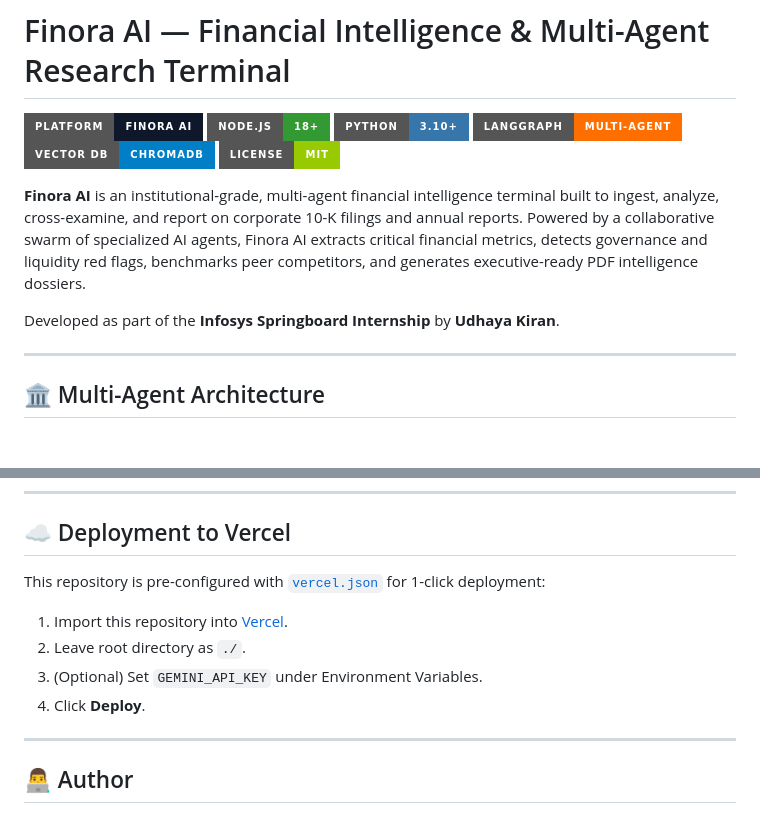
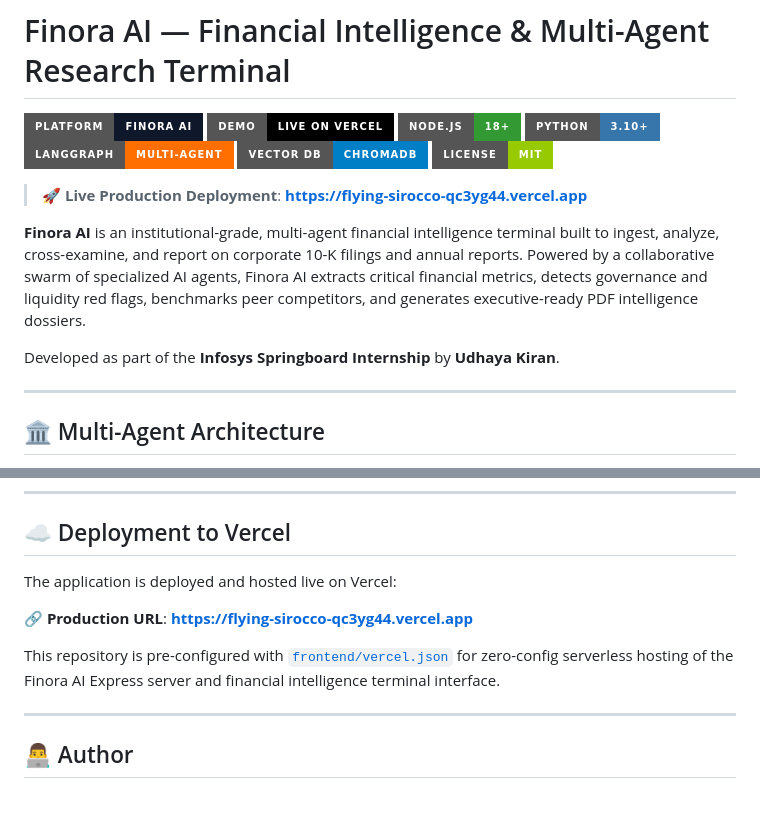
Before and after one commit to udhaya-dvs45/Finora-AI-Platform, a Markdown page: README.md, 2 parts joined by grey strips. Rendered like a GitHub page; badges without logos; blank space fills up the shorter version.

Commit message:
docs: Add live Vercel deployment link to README

```diff
--- a/README.md
+++ b/README.md
@@ -1,15 +1,19 @@
 # Finora AI — Financial Intelligence & Multi-Agent Research Terminal
 
 [![Platform](https://img.shields.io/badge/Platform-Finora%20AI-0F172A?style=for-the-badge&logo=probot)](https://github.com/udhaya-dvs45/Finora-AI-Platform)
+[![Live Demo](https://img.shields.io/badge/Demo-Live%20on%20Vercel-000000?style=for-the-badge&logo=vercel)](https://flying-sirocco-qc3yg44.vercel.app)
 [![Node.js](https://img.shields.io/badge/Node.js-18%2B-339933?style=for-the-badge&logo=nodedotjs)](https://nodejs.org/)
 [![Python](https://img.shields.io/badge/Python-3.10%2B-3776AB?style=for-the-badge&logo=python)](https://python.org/)
 [![LangGraph](https://img.shields.io/badge/LangGraph-Multi--Agent-FF6F00?style=for-the-badge)](https://langchain-ai.github.io/langgraph/)
 [![Vector DB](https://img.shields.io/badge/Vector%20DB-ChromaDB-blue?style=for-the-badge)](https://www.trychroma.com/)
 [![License](https://img.shields.io/badge/License-MIT-green?style=for-the-badge)](LICENSE)
 
+> 🚀 **Live Production Deployment**: **[https://flying-sirocco-qc3yg44.vercel.app](https://flying-sirocco-qc3yg44.vercel.app)**
+
 **Finora AI** is an institutional-grade, multi-agent financial intelligence terminal built to ingest, analyze, cross-examine, and report on corporate 10-K filings and annual reports. Powered by a collaborative swarm of specialized AI agents, Finora AI extracts critical financial metrics, detects governance and liquidity red flags, benchmarks peer competitors, and generates executive-ready PDF intelligence dossiers.
 
 Developed as part of the **Infosys Springboard Internship** by **Udhaya Kiran**.
+
 
 ---
 
@@ -184,12 +188,12 @@ python src/app.py compare AMAZON:2023 APPLE:2024
 
 ## ☁️ Deployment to Vercel
 
-This repository is pre-configured with [`vercel.json`](vercel.json) for 1-click deployment:
+The application is deployed and hosted live on Vercel:
 
-1. Import this repository into [Vercel](https://vercel.com).
-2. Leave root directory as `./`.
-3. (Optional) Set `GEMINI_API_KEY` under Environment Variables.
-4. Click **Deploy**.
+🔗 **Production URL**: **[https://flying-sirocco-qc3yg44.vercel.app](https://flying-sirocco-qc3yg44.vercel.app)**
+
+This repository is pre-configured with [`frontend/vercel.json`](frontend/vercel.json) for zero-config serverless hosting of the Finora AI Express server and financial intelligence terminal interface.
+
 
 ---
 
```
